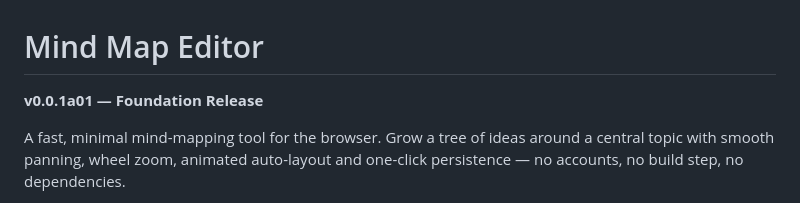
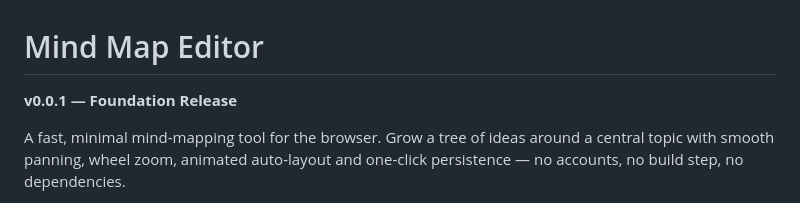
Before and after one commit to fernandabewitched286/mindmap, a Markdown page: README.md, the part around the change. Rendered like a GitHub page.

Commit message:
Update version number in README

```diff
--- a/README.md
+++ b/README.md
@@ -1,6 +1,6 @@
 # Mind Map Editor
 
-**v0.0.1a01 — Foundation Release**
+**v0.0.1 — Foundation Release**
 
 A fast, minimal mind-mapping tool for the browser. Grow a tree of ideas
 around a central topic with smooth panning, wheel zoom, animated auto-layout
```
